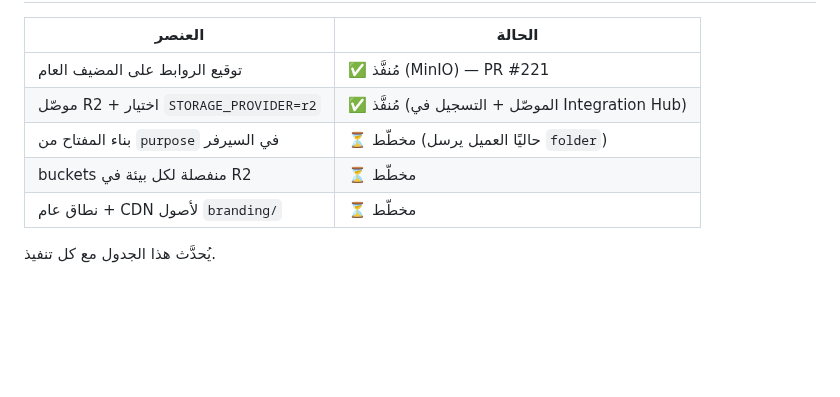
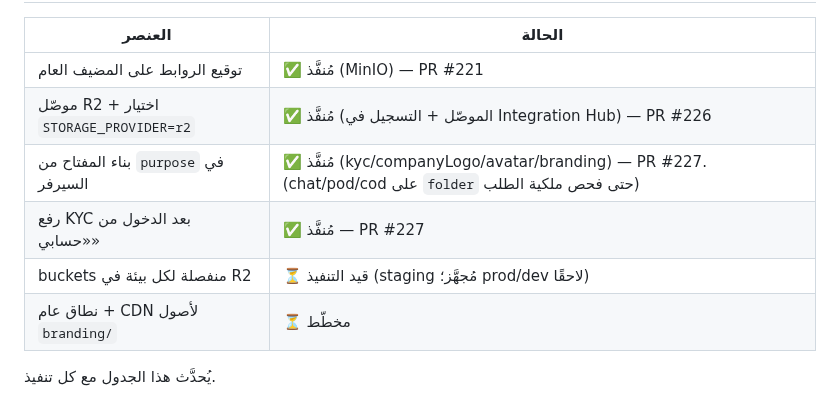
Before and after one commit to wa1eeed/nqlah-logistic, a Markdown page: docs/architecture/storage.md, the part around one of its changes. Rendered like a GitHub page; blank space fills up the shorter version.

```diff
--- a/docs/architecture/storage.md
+++ b/docs/architecture/storage.md
@@ -240,9 +292,10 @@ MINIO_PUBLIC_URL=http://localhost:9000
 | العنصر | الحالة |
 |---|---|
 | توقيع الروابط على المضيف العام | ✅ مُنفَّذ (MinIO) — PR #221 |
-| موصّل R2 + اختيار `STORAGE_PROVIDER=r2` | ✅ مُنفَّذ (الموصّل + التسجيل في Integration Hub) |
-| بناء المفتاح من `purpose` في السيرفر | ⏳ مخطّط (حاليًا العميل يرسل `folder`) |
-| buckets منفصلة لكل بيئة في R2 | ⏳ مخطّط |
+| موصّل R2 + اختيار `STORAGE_PROVIDER=r2` | ✅ مُنفَّذ (الموصّل + التسجيل في Integration Hub) — PR #226 |
+| بناء المفتاح من `purpose` في السيرفر | ✅ مُنفَّذ (kyc/companyLogo/avatar/branding) — PR #227. (chat/pod/cod على `folder` حتى فحص ملكية الطلب) |
+| رفع KYC بعد الدخول من «حسابي» | ✅ مُنفَّذ — PR #227 |
+| buckets منفصلة لكل بيئة في R2 | ⏳ قيد التنفيذ (staging مُجهَّز؛ prod/dev لاحقًا) |
 | نطاق عام + CDN لأصول `branding/` | ⏳ مخطّط |
 
 يُحدَّث هذا الجدول مع كل تنفيذ.
```
Also changed, not shown: other parts of docs/architecture/storage.md (+65 -13 lines).
